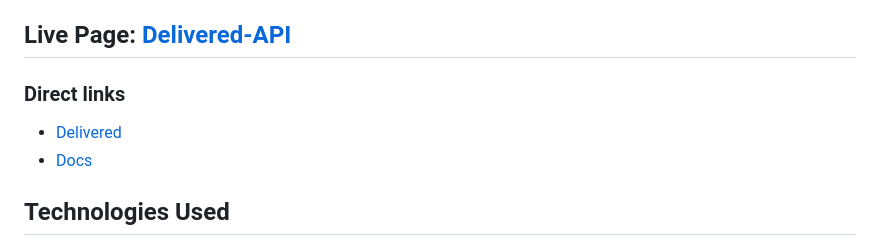
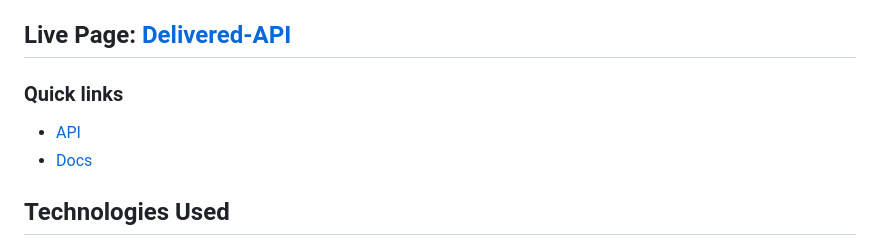
Before and after one commit to benie254/Delivered-API, a Markdown page: README.md, the part around the change. Drawn GitHub-style.

```diff
--- a/README.md
+++ b/README.md
@@ -10,8 +10,8 @@ Back-end logic for a milk delivery system
 This project contains development of the application's back-end. Key features include database & API development, custom authentication, integration with an email service, and an SMS service. It handles all requests made from the application's [front-end](https://github.com/benie254/Delivered).
 
 ## Live Page: [Delivered-API](https://delivered-api-production.up.railway.app/)
-### Direct links
-* [Delivered](https://delivered-api-production.up.railway.app/openapi/)
+### Quick links
+* [API](https://delivered-api-production.up.railway.app/openapi/)
 * [Docs](https://delivered-api-production.up.railway.app/docs/)
 
 ## Technologies Used
```
